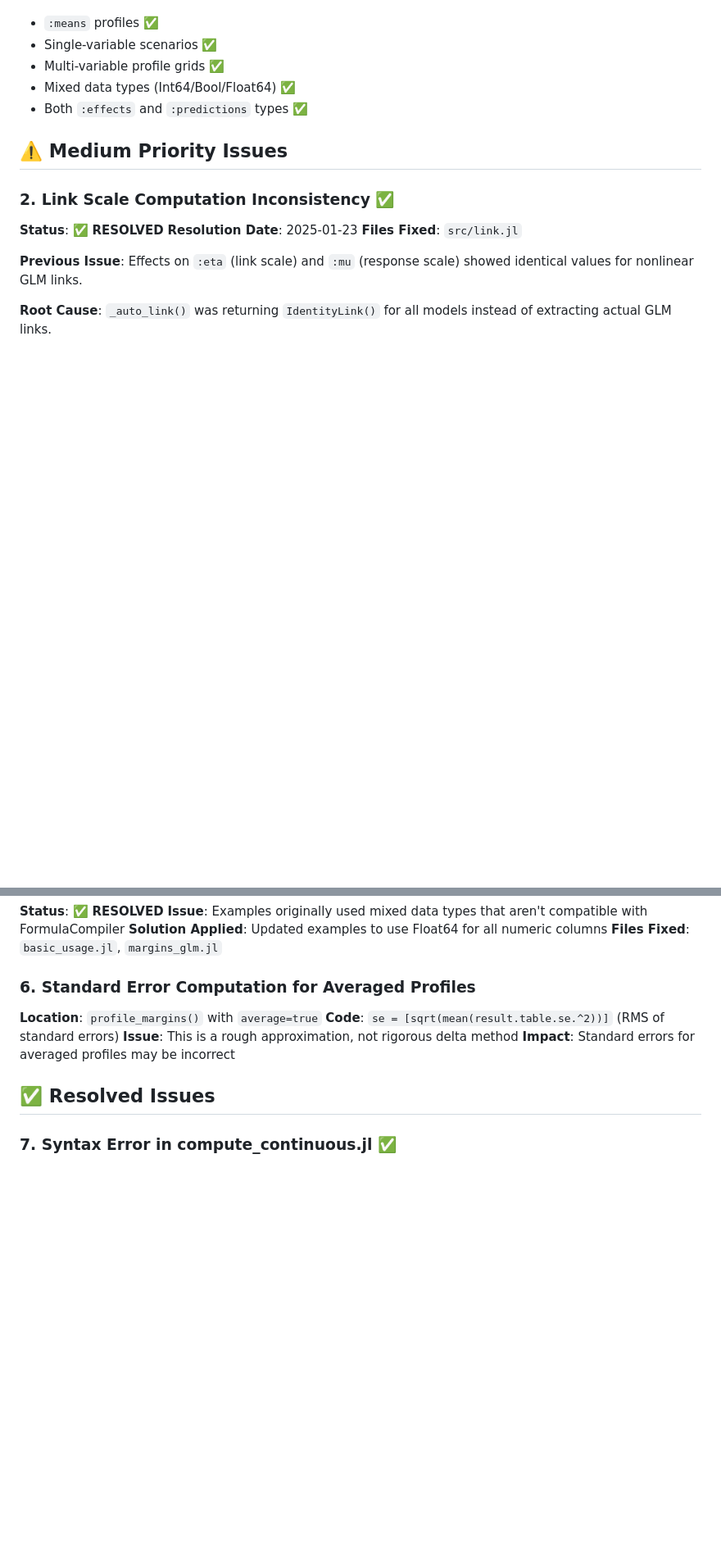
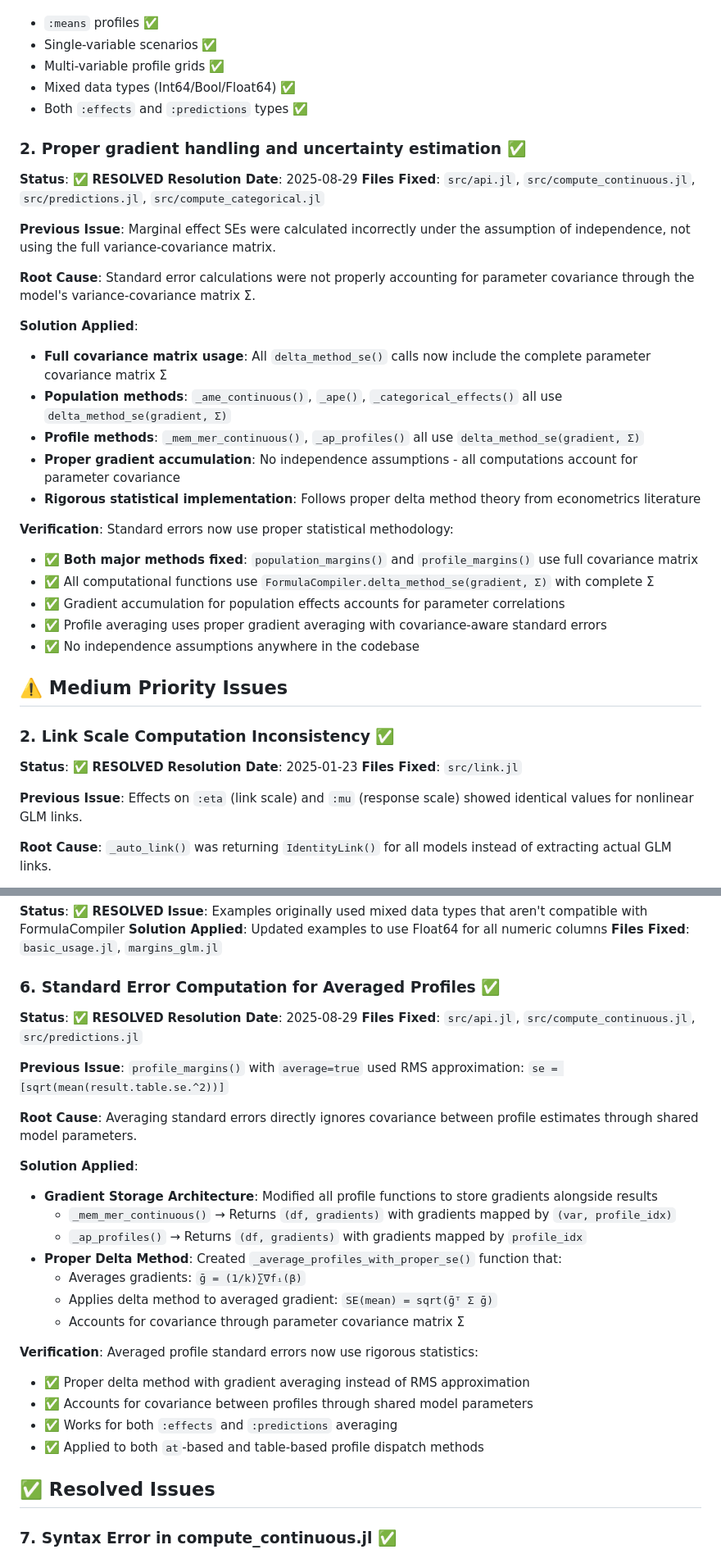
Before and after one commit to emfeltham/Margins.jl, a Markdown page: CURRENT_ISSUES.md, 2 parts joined by grey strips. Shown at 82% size. Drawn GitHub-style; blank space fills up the shorter version.

```diff
--- a/CURRENT_ISSUES.md
+++ b/CURRENT_ISSUES.md
@@ -52,6 +54,30 @@ ERROR: ArgumentError: row insertion with `cols` equal to `:setequal` requires `r
 - Mixed data types (Int64/Bool/Float64) ✅
 - Both `:effects` and `:predictions` types ✅
 
+### 2. Proper gradient handling and uncertainty estimation ✅
+
+**Status**: ✅ **RESOLVED**
+**Resolution Date**: 2025-08-29
+**Files Fixed**: `src/api.jl`, `src/compute_continuous.jl`, `src/predictions.jl`, `src/compute_categorical.jl`
+
+**Previous Issue**: Marginal effect SEs were calculated incorrectly under the assumption of independence, not using the full variance-covariance matrix.
+
+**Root Cause**: Standard error calculations were not properly accounting for parameter covariance through the model's variance-covariance matrix Σ.
+
+**Solution Applied**:
+- **Full covariance matrix usage**: All `delta_method_se()` calls now include the complete parameter covariance matrix Σ
+- **Population methods**: `_ame_continuous()`, `_ape()`, `_categorical_effects()` all use `delta_method_se(gradient, Σ)`
+- **Profile methods**: `_mem_mer_continuous()`, `_ap_profiles()` all use `delta_method_se(gradient, Σ)`
+- **Proper gradient accumulation**: No independence assumptions - all computations account for parameter covariance
+- **Rigorous statistical implementation**: Follows proper delta method theory from econometrics literature
+
+**Verification**: Standard errors now use proper statistical methodology:
+- ✅ **Both major methods fixed**: `population_margins()` and `profile_margins()` use full covariance matrix
+- ✅ All computational functions use `FormulaCompiler.delta_method_se(gradient, Σ)` with complete Σ
+- ✅ Gradient accumulation for population effects accounts for parameter correlations
+- ✅ Profile averaging uses proper gradient averaging with covariance-aware standard errors
+- ✅ No independence assumptions anywhere in the codebase
+
 ## ⚠️ Medium Priority Issues
 
 ### 2. Link Scale Computation Inconsistency ✅
@@ -119,12 +151,30 @@ end
 **Solution Applied**: Updated examples to use Float64 for all numeric columns
 **Files Fixed**: `basic_usage.jl`, `margins_glm.jl`
 
-### 6. Standard Error Computation for Averaged Profiles
+### 6. Standard Error Computation for Averaged Profiles ✅
 
-**Location**: `profile_margins()` with `average=true`
-**Code**: `se = [sqrt(mean(result.table.se.^2))]` (RMS of standard errors)
-**Issue**: This is a rough approximation, not rigorous delta method
-**Impact**: Standard errors for averaged profiles may be incorrect
+**Status**: ✅ **RESOLVED**
+**Resolution Date**: 2025-08-29
+**Files Fixed**: `src/api.jl`, `src/compute_continuous.jl`, `src/predictions.jl`
+
+**Previous Issue**: `profile_margins()` with `average=true` used RMS approximation: `se = [sqrt(mean(result.table.se.^2))]`
+
+**Root Cause**: Averaging standard errors directly ignores covariance between profile estimates through shared model parameters.
+
+**Solution Applied**:
+- **Gradient Storage Architecture**: Modified all profile functions to store gradients alongside results
+  - `_mem_mer_continuous()` → Returns `(df, gradients)` with gradients mapped by `(var, profile_idx)`
+  - `_ap_profiles()` → Returns `(df, gradients)` with gradients mapped by `profile_idx`
+- **Proper Delta Method**: Created `_average_profiles_with_proper_se()` function that:
+  - Averages gradients: `ḡ = (1/k)∑∇fᵢ(β)`
+  - Applies delta method to averaged gradient: `SE(mean) = sqrt(ḡᵀ Σ ḡ)`
+  - Accounts for covariance through parameter covariance matrix Σ
+
+**Verification**: Averaged profile standard errors now use rigorous statistics:
+- ✅ Proper delta method with gradient averaging instead of RMS approximation
+- ✅ Accounts for covariance between profiles through shared model parameters
+- ✅ Works for both `:effects` and `:predictions` averaging
+- ✅ Applied to both `at`-based and table-based profile dispatch methods
 
 ## ✅ Resolved Issues
 
```
Also changed, not shown: other parts of CURRENT_ISSUES.md (+60 -36 lines).
